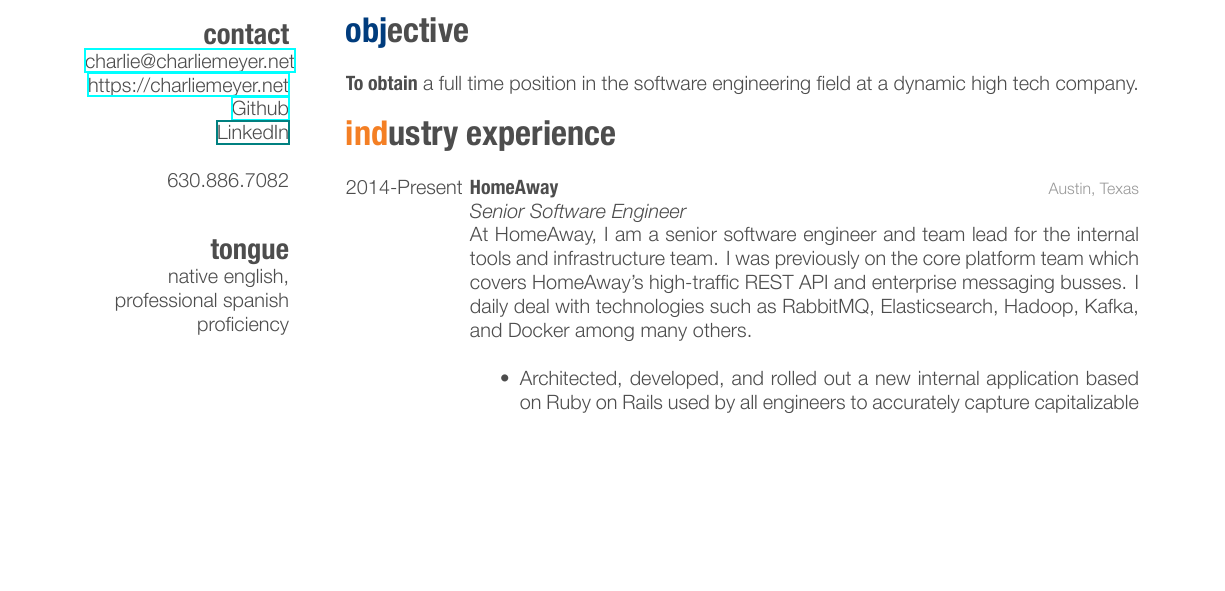
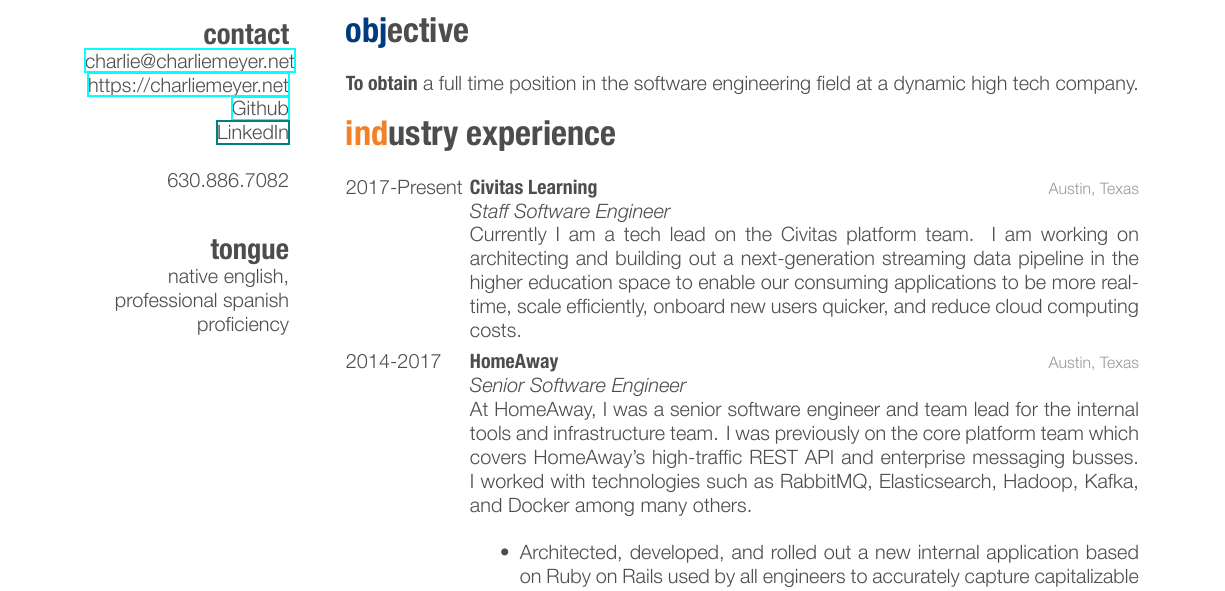
Before and after one commit to cemeyer2/resume, a LaTeX CV (cv_10.tex): part of page 1 of 2 before the commit and part of page 1 of 3 after it, cut so that both start at the same text, the shorter picture padded with empty space. The pictures show the PDF file cv_10.pdf that the author committed with the source.

Commit message:
adding civitas

```diff
--- a/cv_10.tex
+++ b/cv_10.tex
@@ -68,11 +68,19 @@
 %------------------------------------------------
 \begin{entrylist}
 \entry
-{2014-Present}
+{2017-Present}
+{Civitas Learning}
+{Austin, Texas}
+{\emph{Staff Software Engineer} \\
+Currently I am a tech lead on the Civitas platform team. I am working on architecting and building out a next-generation streaming data pipeline in the higher education space to enable our consuming applications to be more real-time, scale efficiently, onboard new users quicker, and reduce cloud computing costs.}
+\end{entrylist}
+\begin{entrylist}
+\entry
+{2014-2017}
 {HomeAway}
 {Austin, Texas}
 {\emph{Senior Software Engineer} \\
-At HomeAway, I am a senior software engineer and team lead for the internal tools and infrastructure team. I was previously on the core platform team which covers HomeAway's high-traffic REST API and enterprise messaging busses. I daily deal with technologies such as RabbitMQ, Elasticsearch, Hadoop, Kafka, and Docker among many others. \\
+At HomeAway, I was a senior software engineer and team lead for the internal tools and infrastructure team. I was previously on the core platform team which covers HomeAway's high-traffic REST API and enterprise messaging busses. I worked with technologies such as RabbitMQ, Elasticsearch, Hadoop, Kafka, and Docker among many others. \\
 \begin{itemize}
 \item Architected, developed, and rolled out a new internal application based on Ruby on Rails used by all engineers to accurately capture capitalizable time
 \item Architected and developed a distributed microservice-based JSON registry used by a variety of applications across the organization
```
Also changed, not shown: friggeri-cv.cls (+1 -1 lines), cem_resume.pdf, cv_10.pdf, resume.pdf.
